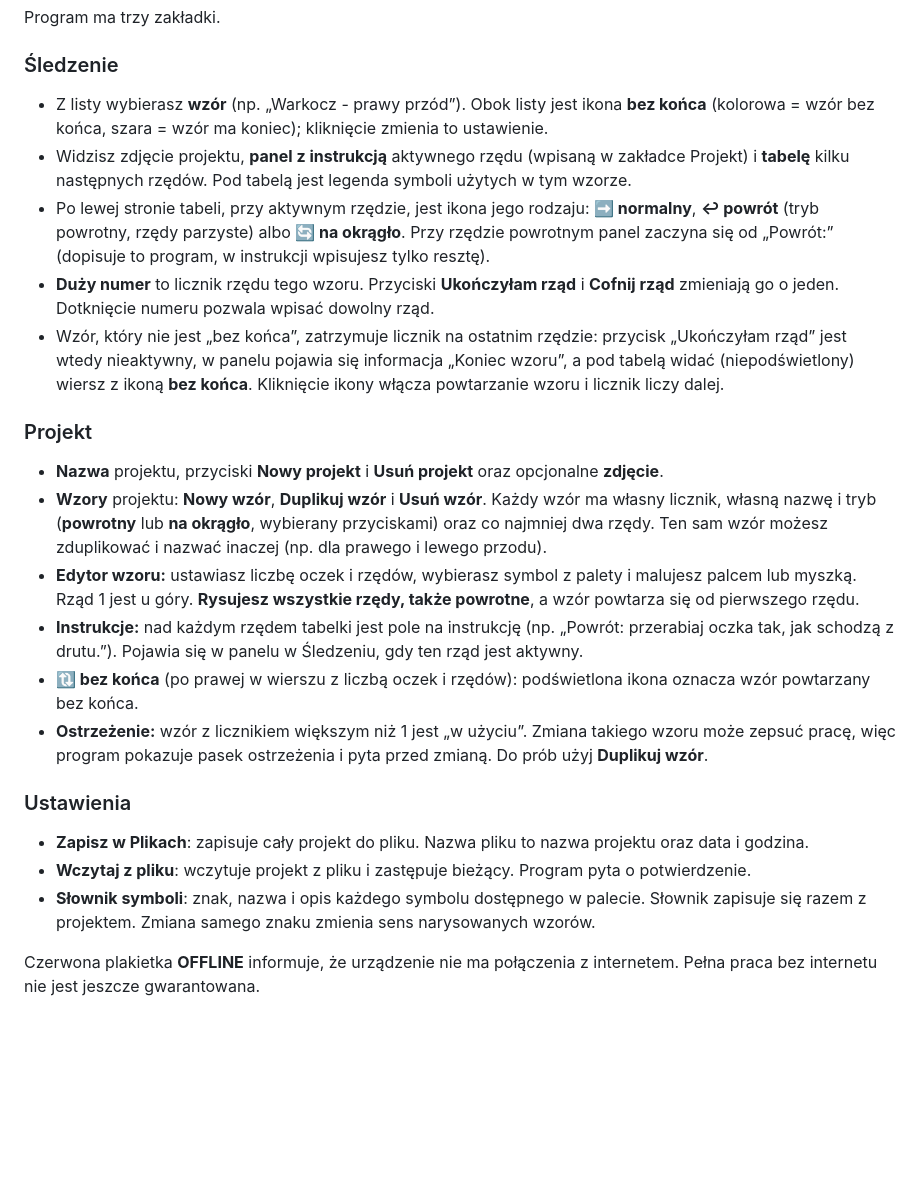
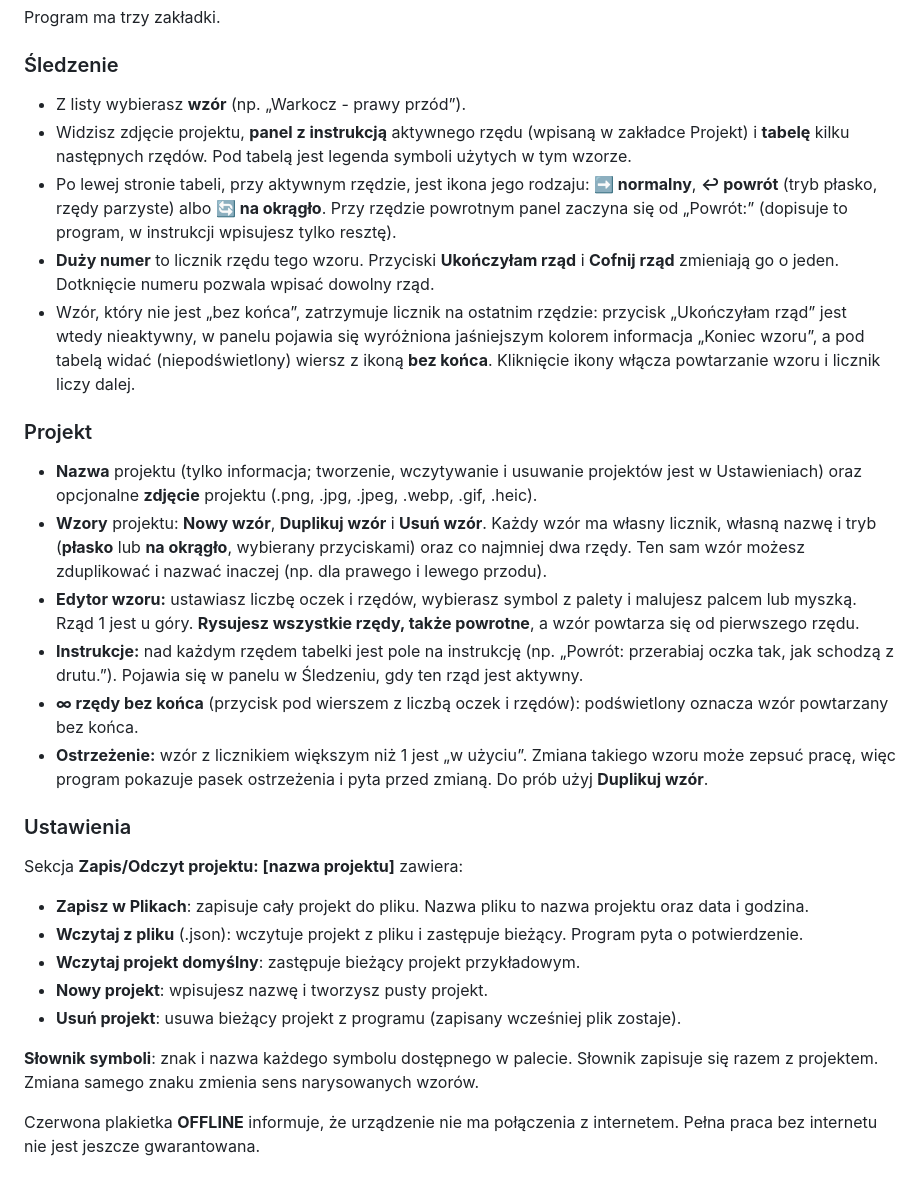
Before and after one commit to romry1966kk/KnitCompanion2, a Markdown page: README.md, the part around the change. Rendered like a GitHub page; blank space fills up the shorter version.

Commit message:
Revise README for clarity and detail
Updated instructions for project tracking and settings.

```diff
--- a/README.md
+++ b/README.md
@@ -16,26 +16,32 @@ Program ma trzy zakładki.
 
 ### Śledzenie
 
-- Z listy wybierasz **wzór** (np. „Warkocz - prawy przód”). Obok listy jest ikona **bez końca** (kolorowa = wzór bez końca, szara = wzór ma koniec); kliknięcie zmienia to ustawienie.
+- Z listy wybierasz **wzór** (np. „Warkocz - prawy przód”).
 - Widzisz zdjęcie projektu, **panel z instrukcją** aktywnego rzędu (wpisaną w zakładce Projekt) i **tabelę** kilku następnych rzędów. Pod tabelą jest legenda symboli użytych w tym wzorze.
-- Po lewej stronie tabeli, przy aktywnym rzędzie, jest ikona jego rodzaju: **➡ normalny**, **↩ powrót** (tryb powrotny, rzędy parzyste) albo **🔄 na okrągło**. Przy rzędzie powrotnym panel zaczyna się od „Powrót:” (dopisuje to program, w instrukcji wpisujesz tylko resztę).
+- Po lewej stronie tabeli, przy aktywnym rzędzie, jest ikona jego rodzaju: **➡ normalny**, **↩ powrót** (tryb płasko, rzędy parzyste) albo **🔄 na okrągło**. Przy rzędzie powrotnym panel zaczyna się od „Powrót:” (dopisuje to program, w instrukcji wpisujesz tylko resztę).
 - **Duży numer** to licznik rzędu tego wzoru. Przyciski **Ukończyłam rząd** i **Cofnij rząd** zmieniają go o jeden. Dotknięcie numeru pozwala wpisać dowolny rząd.
-- Wzór, który nie jest „bez końca”, zatrzymuje licznik na ostatnim rzędzie: przycisk „Ukończyłam rząd” jest wtedy nieaktywny, w panelu pojawia się informacja „Koniec wzoru”, a pod tabelą widać (niepodświetlony) wiersz z ikoną **bez końca**. Kliknięcie ikony włącza powtarzanie wzoru i licznik liczy dalej.
+- Wzór, który nie jest „bez końca”, zatrzymuje licznik na ostatnim rzędzie: przycisk „Ukończyłam rząd” jest wtedy nieaktywny, w panelu pojawia się wyróżniona jaśniejszym kolorem informacja „Koniec wzoru”, a pod tabelą widać (niepodświetlony) wiersz z ikoną **bez końca**. Kliknięcie ikony włącza powtarzanie wzoru i licznik liczy dalej.
 
 ### Projekt
 
-- **Nazwa** projektu, przyciski **Nowy projekt** i **Usuń projekt** oraz opcjonalne **zdjęcie**.
-- **Wzory** projektu: **Nowy wzór**, **Duplikuj wzór** i **Usuń wzór**. Każdy wzór ma własny licznik, własną nazwę i tryb (**powrotny** lub **na okrągło**, wybierany przyciskami) oraz co najmniej dwa rzędy. Ten sam wzór możesz zduplikować i nazwać inaczej (np. dla prawego i lewego przodu).
+- **Nazwa** projektu (tylko informacja; tworzenie, wczytywanie i usuwanie projektów jest w Ustawieniach) oraz opcjonalne **zdjęcie** projektu (.png, .jpg, .jpeg, .webp, .gif, .heic).
+- **Wzory** projektu: **Nowy wzór**, **Duplikuj wzór** i **Usuń wzór**. Każdy wzór ma własny licznik, własną nazwę i tryb (**płasko** lub **na okrągło**, wybierany przyciskami) oraz co najmniej dwa rzędy. Ten sam wzór możesz zduplikować i nazwać inaczej (np. dla prawego i lewego przodu).
 - **Edytor wzoru:** ustawiasz liczbę oczek i rzędów, wybierasz symbol z palety i malujesz palcem lub myszką. Rząd 1 jest u góry. **Rysujesz wszystkie rzędy, także powrotne**, a wzór powtarza się od pierwszego rzędu.
 - **Instrukcje:** nad każdym rzędem tabelki jest pole na instrukcję (np. „Powrót: przerabiaj oczka tak, jak schodzą z drutu.”). Pojawia się w panelu w Śledzeniu, gdy ten rząd jest aktywny.
-- **🔃 bez końca** (po prawej w wierszu z liczbą oczek i rzędów): podświetlona ikona oznacza wzór powtarzany bez końca.
+- **∞ rzędy bez końca** (przycisk pod wierszem z liczbą oczek i rzędów): podświetlony oznacza wzór powtarzany bez końca.
 - **Ostrzeżenie:** wzór z licznikiem większym niż 1 jest „w użyciu”. Zmiana takiego wzoru może zepsuć pracę, więc program pokazuje pasek ostrzeżenia i pyta przed zmianą. Do prób użyj **Duplikuj wzór**.
 
 ### Ustawienia
 
+Sekcja **Zapis/Odczyt projektu: [nazwa projektu]** zawiera:
+
 - **Zapisz w Plikach**: zapisuje cały projekt do pliku. Nazwa pliku to nazwa projektu oraz data i godzina.
-- **Wczytaj z pliku**: wczytuje projekt z pliku i zastępuje bieżący. Program pyta o potwierdzenie.
-- **Słownik symboli**: znak, nazwa i opis każdego symbolu dostępnego w palecie. Słownik zapisuje się razem z projektem. Zmiana samego znaku zmienia sens narysowanych wzorów.
+- **Wczytaj z pliku** (.json): wczytuje projekt z pliku i zastępuje bieżący. Program pyta o potwierdzenie.
+- **Wczytaj projekt domyślny**: zastępuje bieżący projekt przykładowym.
+- **Nowy projekt**: wpisujesz nazwę i tworzysz pusty projekt.
+- **Usuń projekt**: usuwa bieżący projekt z programu (zapisany wcześniej plik zostaje).
+
+**Słownik symboli**: znak i nazwa każdego symbolu dostępnego w palecie. Słownik zapisuje się razem z projektem. Zmiana samego znaku zmienia sens narysowanych wzorów.
 
 Czerwona plakietka **OFFLINE** informuje, że urządzenie nie ma połączenia z internetem. Pełna praca bez internetu nie jest jeszcze gwarantowana.
 
```
